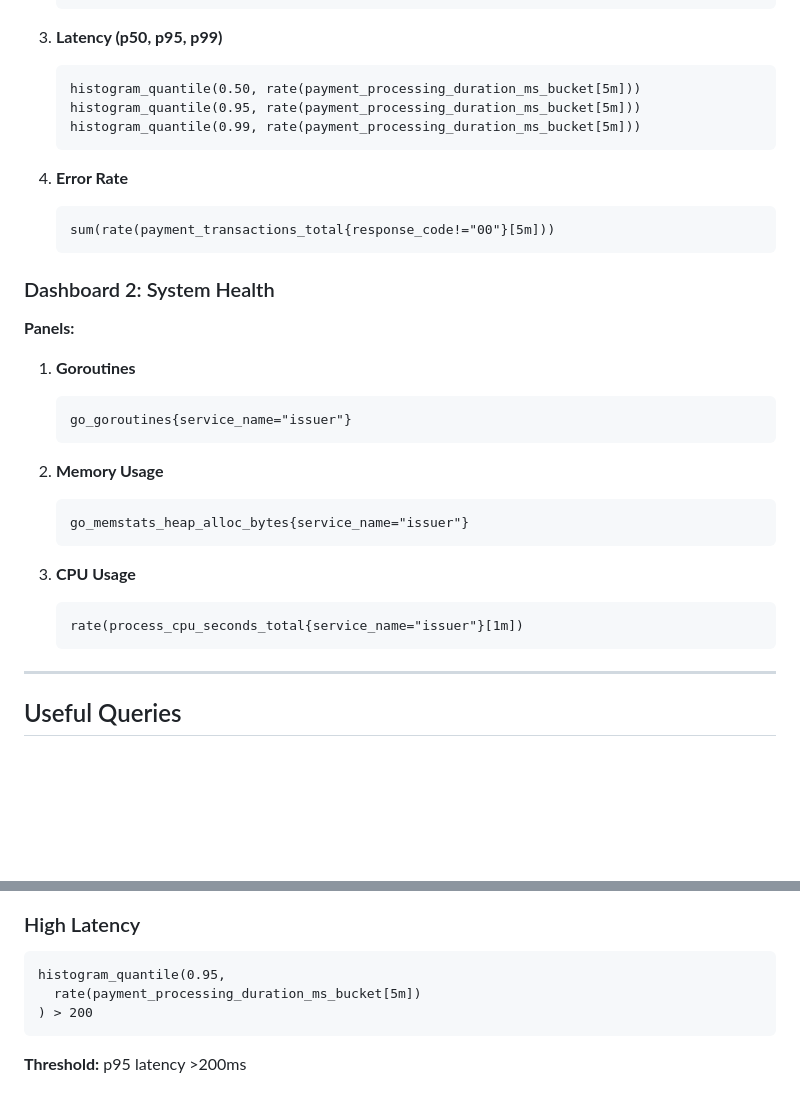
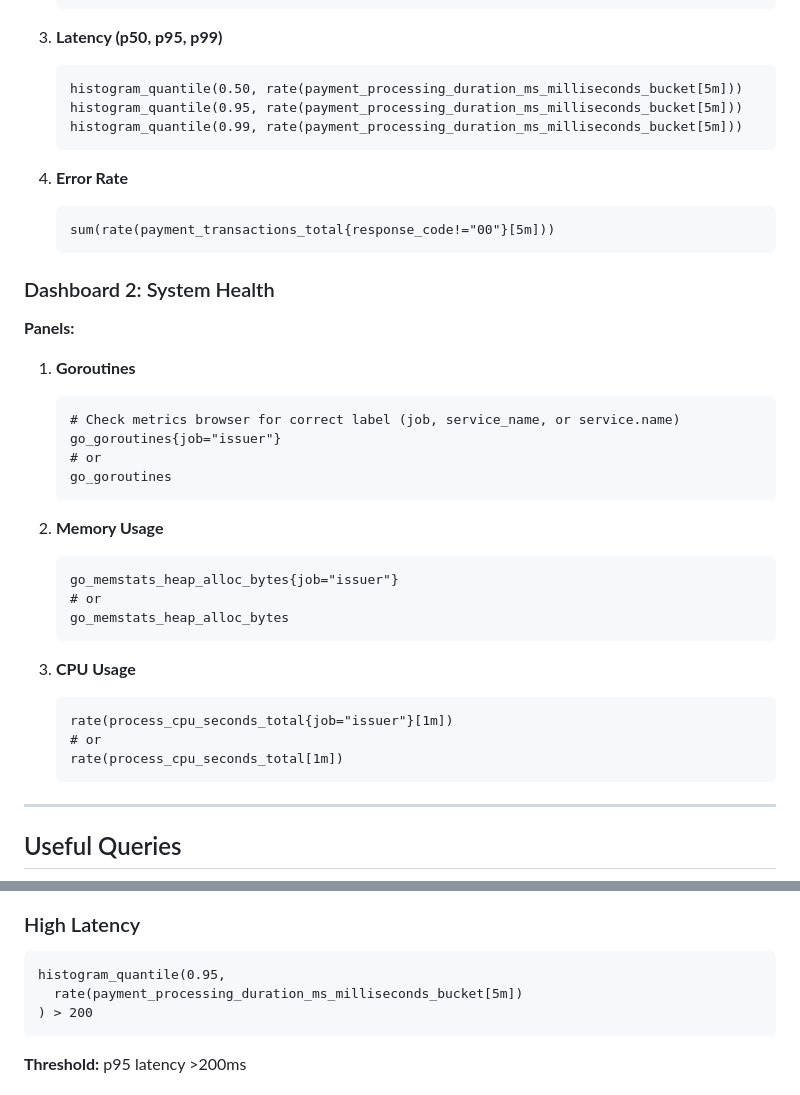
Before and after one commit to fatihbulut/paymentlab, a Markdown page: GRAFANA_CLOUD_SETUP.md, 2 parts joined by grey strips. GitHub-like rendering; blank space fills up the shorter version.

````diff
--- a/GRAFANA_CLOUD_SETUP.md
+++ b/GRAFANA_CLOUD_SETUP.md
@@ -170,9 +170,9 @@ docker compose -f ~/docker-compose.acquirer.yml restart
 
 3. **Latency (p50, p95, p99)**
    ```promql
-   histogram_quantile(0.50, rate(payment_processing_duration_ms_bucket[5m]))
-   histogram_quantile(0.95, rate(payment_processing_duration_ms_bucket[5m]))
-   histogram_quantile(0.99, rate(payment_processing_duration_ms_bucket[5m]))
+   histogram_quantile(0.50, rate(payment_processing_duration_ms_milliseconds_bucket[5m]))
+   histogram_quantile(0.95, rate(payment_processing_duration_ms_milliseconds_bucket[5m]))
+   histogram_quantile(0.99, rate(payment_processing_duration_ms_milliseconds_bucket[5m]))
    ```
 
 4. **Error Rate**
@@ -186,17 +186,24 @@ docker compose -f ~/docker-compose.acquirer.yml restart
 
 1. **Goroutines**
    ```promql
-   go_goroutines{service_name="issuer"}
+   # Check metrics browser for correct label (job, service_name, or service.name)
+   go_goroutines{job="issuer"}
+   # or
+   go_goroutines
    ```
 
 2. **Memory Usage**
    ```promql
-   go_memstats_heap_alloc_bytes{service_name="issuer"}
+   go_memstats_heap_alloc_bytes{job="issuer"}
+   # or
+   go_memstats_heap_alloc_bytes
    ```
 
 3. **CPU Usage**
    ```promql
-   rate(process_cpu_seconds_total{service_name="issuer"}[1m])
+   rate(process_cpu_seconds_total{job="issuer"}[1m])
+   # or
+   rate(process_cpu_seconds_total[1m])
    ```
 
 ---
@@ -246,7 +253,7 @@ Create alerts in Grafana Cloud:
 ### High Latency
 ```promql
 histogram_quantile(0.95,
-  rate(payment_processing_duration_ms_bucket[5m])
+  rate(payment_processing_duration_ms_milliseconds_bucket[5m])
 ) > 200
 ```
 **Threshold:** p95 latency >200ms
````
